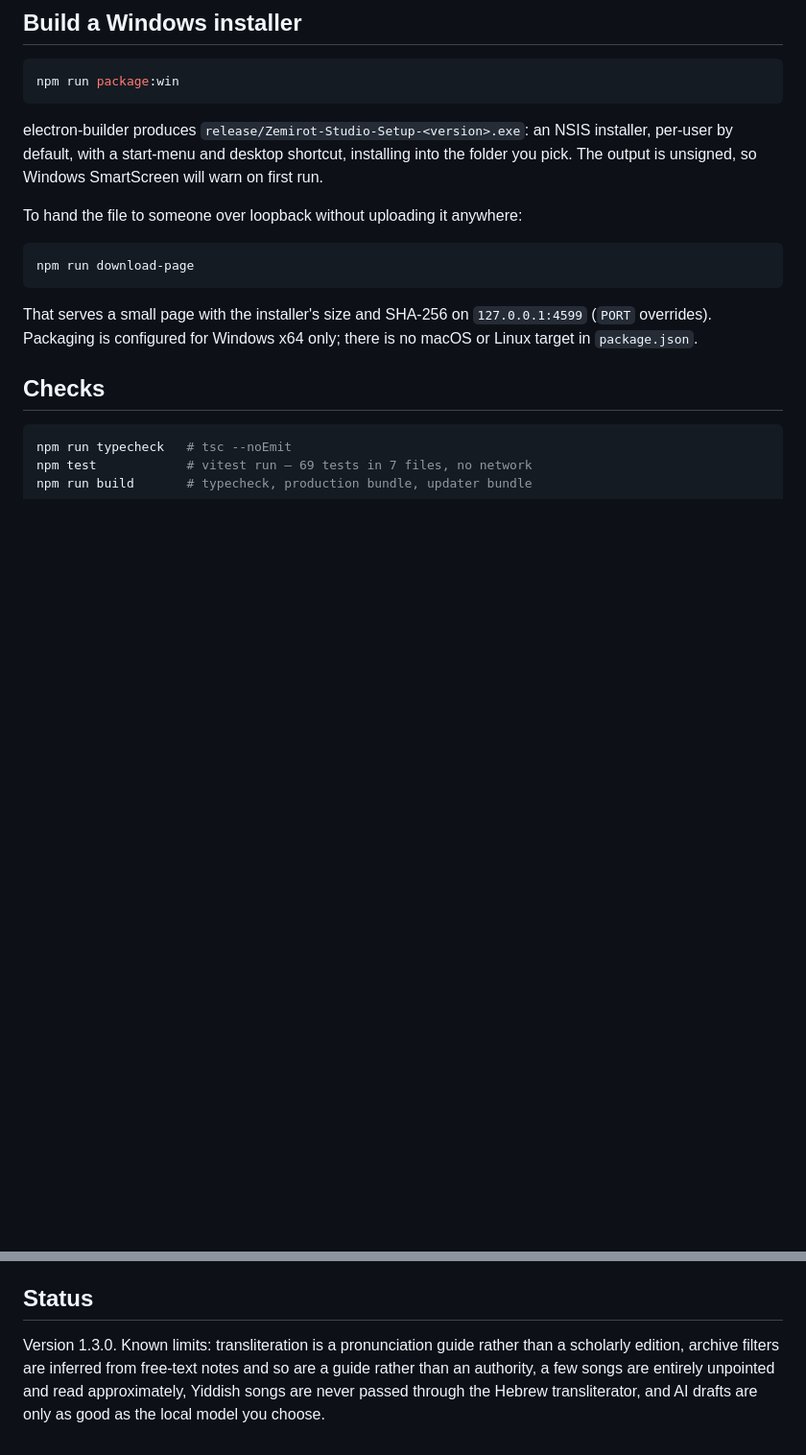
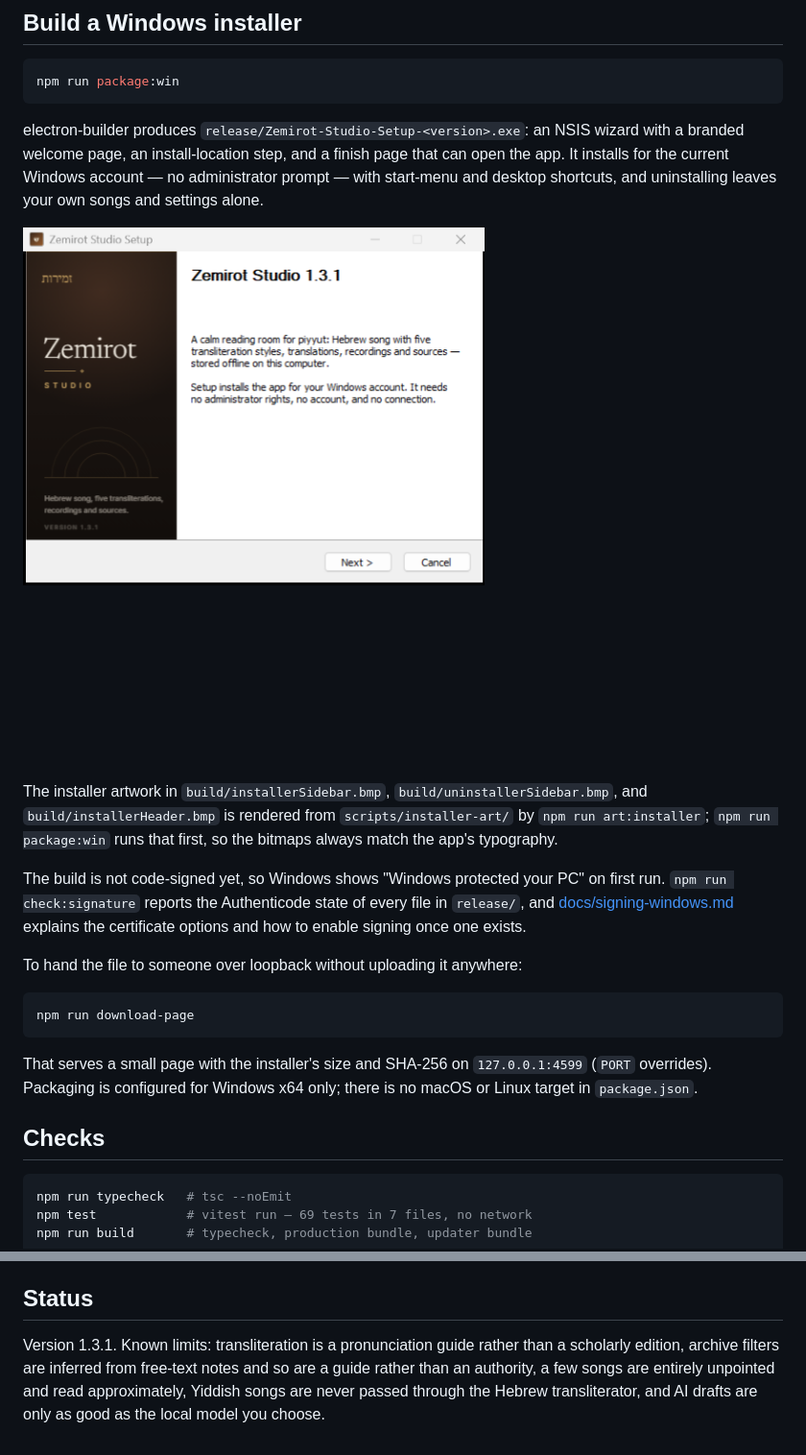
Before and after one commit to Archaejon/Zemirot, a Markdown page: README.md, 2 parts joined by grey strips. Shown at 96% size. GitHub-like rendering; pictures changed too: docs/installer-welcome.png (added); blank space fills up the shorter version.

````diff
--- a/README.md
+++ b/README.md
@@ -61,7 +61,13 @@ Closing the window quits the process on Windows and Linux (macOS keeps the app r
 npm run package:win
 ```
 
-electron-builder produces `release/Zemirot-Studio-Setup-<version>.exe`: an NSIS installer, per-user by default, with a start-menu and desktop shortcut, installing into the folder you pick. The output is unsigned, so Windows SmartScreen will warn on first run.
+electron-builder produces `release/Zemirot-Studio-Setup-<version>.exe`: an NSIS wizard with a branded welcome page, an install-location step, and a finish page that can open the app. It installs for the current Windows account — no administrator prompt — with start-menu and desktop shortcuts, and uninstalling leaves your own songs and settings alone.
+
+![The installer's welcome page](docs/installer-welcome.png)
+
+The installer artwork in `build/installerSidebar.bmp`, `build/uninstallerSidebar.bmp`, and `build/installerHeader.bmp` is rendered from `scripts/installer-art/` by `npm run art:installer`; `npm run package:win` runs that first, so the bitmaps always match the app's typography.
+
+The build is not code-signed yet, so Windows shows "Windows protected your PC" on first run. `npm run check:signature` reports the Authenticode state of every file in `release/`, and [docs/signing-windows.md](docs/signing-windows.md) explains the certificate options and how to enable signing once one exists.
 
 To hand the file to someone over loopback without uploading it anywhere:
 
@@ -175,4 +181,4 @@ That licence covers the code and this documentation, not the songs. Everything u
 
 ## Status
 
-Version 1.3.0. Known limits: transliteration is a pronunciation guide rather than a scholarly edition, archive filters are inferred from free-text notes and so are a guide rather than an authority, a few songs are entirely unpointed and read approximately, Yiddish songs are never passed through the Hebrew transliterator, and AI drafts are only as good as the local model you choose.
+Version 1.3.1. Known limits: transliteration is a pronunciation guide rather than a scholarly edition, archive filters are inferred from free-text notes and so are a guide rather than an authority, a few songs are entirely unpointed and read approximately, Yiddish songs are never passed through the Hebrew transliterator, and AI drafts are only as good as the local model you choose.
````
Also changed, not shown: docs/code-signing-policy.md (added, +72 -0 lines), docs/signing-windows.md (added, +118 -0 lines), 10 other files.
